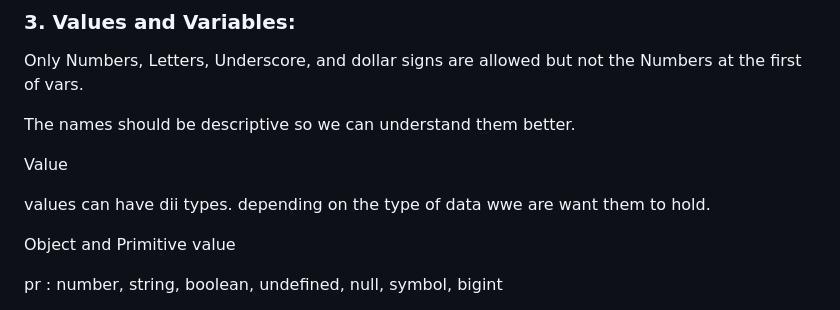
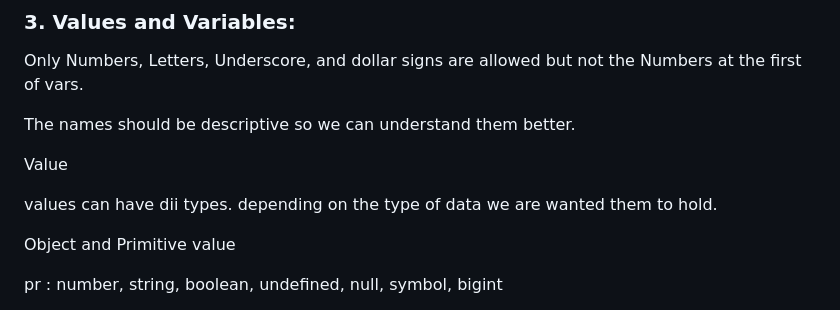
Before and after one commit to yasaminashoori/JavaScript-Course, a Markdown page: englishCourse/README.md, the part around the change. Drawn GitHub-style.

```diff
--- a/englishCourse/README.md
+++ b/englishCourse/README.md
@@ -35,7 +35,7 @@ The names should be descriptive so we can understand them better.
 
 Value
 
-values can have dii types. depending on the type of data wwe are want them to hold.
+values can have dii types. depending on the type of data we are wanted them to hold.
 
 Object and Primitive value
 
```
